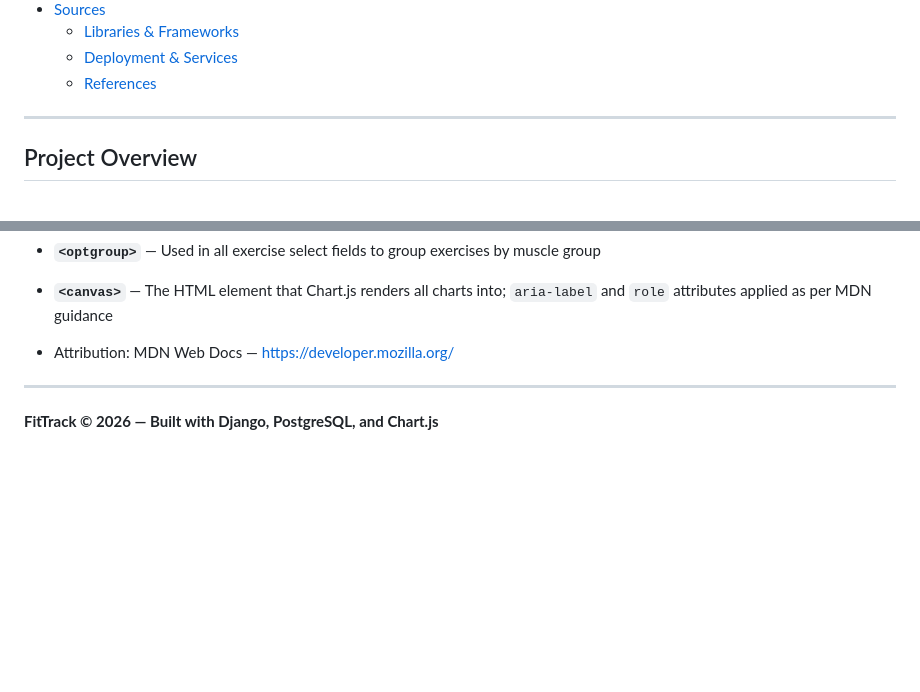
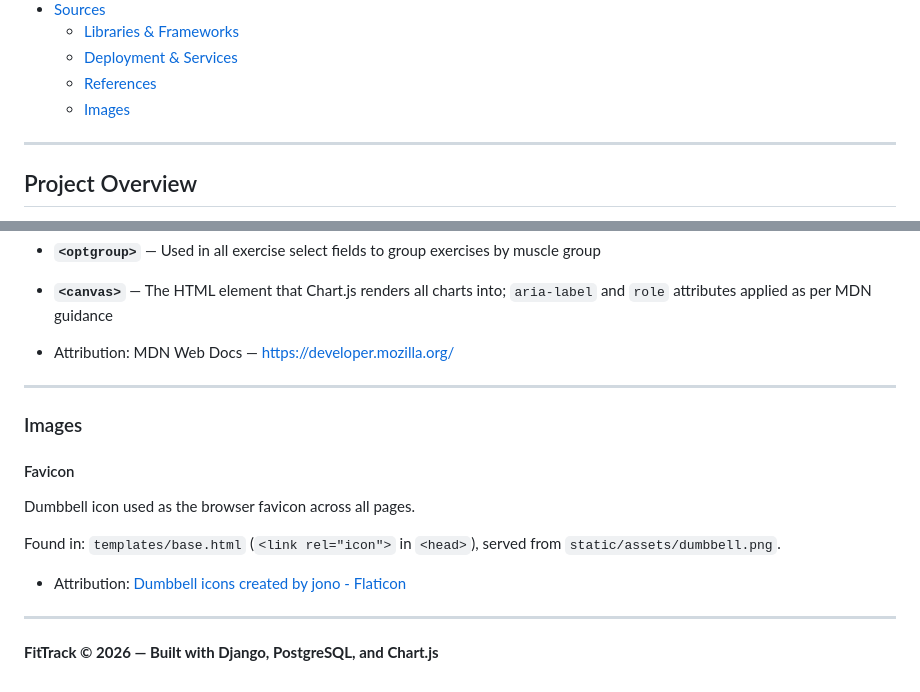
Before and after one commit to MHussainGit/Milestone-Project-3--fitness-tracker, a Markdown page: README.md, 2 parts joined by grey strips. Rendered like a GitHub page; blank space fills up the shorter version.

Commit message:
Add dumbbell favicon and attribute it in README sources

```diff
--- a/README.md
+++ b/README.md
@@ -44,6 +44,7 @@ A full-stack web application designed to help gym-goers log workouts, track exer
   - [Libraries & Frameworks](#libraries--frameworks-1)
   - [Deployment & Services](#deployment--services)
   - [References](#references)
+  - [Images](#images)
 
 ---
 
@@ -1089,4 +1090,15 @@ Specific standard features referenced:
 
 ---
 
+### Images
+
+#### Favicon
+Dumbbell icon used as the browser favicon across all pages.
+
+Found in: `templates/base.html` (`<link rel="icon">` in `<head>`), served from `static/assets/dumbbell.png`.
+
+- Attribution: [Dumbbell icons created by jono - Flaticon](https://www.flaticon.com/free-icons/dumbbell)
+
+---
+
 **FitTrack © 2026 — Built with Django, PostgreSQL, and Chart.js**
```
Also changed, not shown: assets/dumbbell.png (added), static/assets/dumbbell.png (added), 1 other file.
